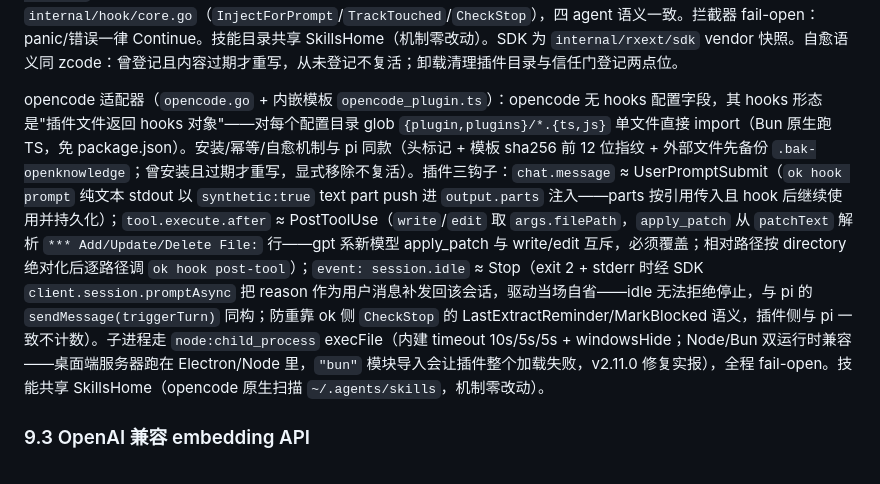
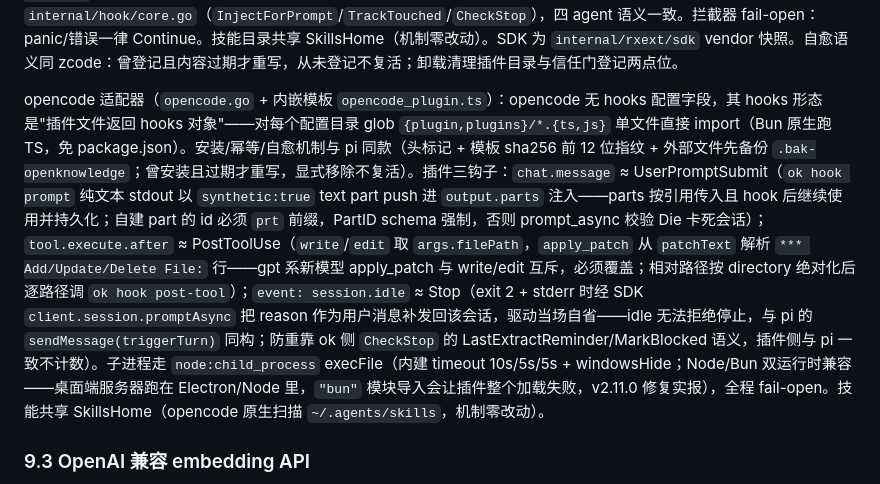
Before and after one commit to zhangxyfs/OpenKnowledge, a Markdown page: docs/ARCHITECTURE.md, the part around the change. Rendered like a GitHub page.

Commit message:
docs: §9.2 补 PartID prt 前缀强制约束（prompt_async Die 卡死实报）

```diff
--- a/docs/ARCHITECTURE.md
+++ b/docs/ARCHITECTURE.md
@@ -543,7 +543,7 @@ pi 事件 → ok hook 映射：
 
 reasonix 适配器（`reasonix.go`）：不写 settings.json hook（其 UserPromptSubmit 不注入 stdout），改为安装 Extension Protocol 插件包——`plugins/openknowledge/reasonix-plugin.json`（runtime.command 直指 ok.exe，`args=["extension-serve"]`，`required=false`，sidecar 崩溃宿主降级不阻断）+ `plugin-packages.json` 信任门登记（备份 + temp+rename 原子写）。sidecar（`ok extension-serve`，`internal/rxext`）拦截 input.receive（检索注入 + enforce 三档：mixed 默认 = auto 自省软提醒/规则硬阻断，soft = 全软提示，hard = 全硬阻断；软路径把提醒与注入合并为一个 `<ok-context>` 块，block 优先于注入）与 tool.after（写工具成功执行才记 touched）；注入/检查核心与 hook 子命令共用 `internal/hook/core.go`（`InjectForPrompt`/`TrackTouched`/`CheckStop`），四 agent 语义一致。拦截器 fail-open：panic/错误一律 Continue。技能目录共享 SkillsHome（机制零改动）。SDK 为 `internal/rxext/sdk` vendor 快照。自愈语义同 zcode：曾登记且内容过期才重写，从未登记不复活；卸载清理插件目录与信任门登记两点位。
 
-opencode 适配器（`opencode.go` + 内嵌模板 `opencode_plugin.ts`）：opencode 无 hooks 配置字段，其 hooks 形态是"插件文件返回 hooks 对象"——对每个配置目录 glob `{plugin,plugins}/*.{ts,js}` 单文件直接 import（Bun 原生跑 TS，免 package.json）。安装/幂等/自愈机制与 pi 同款（头标记 + 模板 sha256 前 12 位指纹 + 外部文件先备份 `.bak-openknowledge`；曾安装且过期才重写，显式移除不复活）。插件三钩子：`chat.message` ≈ UserPromptSubmit（`ok hook prompt` 纯文本 stdout 以 `synthetic:true` text part push 进 `output.parts` 注入——parts 按引用传入且 hook 后继续使用并持久化）；`tool.execute.after` ≈ PostToolUse（`write`/`edit` 取 `args.filePath`，`apply_patch` 从 `patchText` 解析 `*** Add/Update/Delete File:` 行——gpt 系新模型 apply_patch 与 write/edit 互斥，必须覆盖；相对路径按 directory 绝对化后逐路径调 `ok hook post-tool`）；`event: session.idle` ≈ Stop（exit 2 + stderr 时经 SDK `client.session.promptAsync` 把 reason 作为用户消息补发回该会话，驱动当场自省——idle 无法拒绝停止，与 pi 的 `sendMessage(triggerTurn)` 同构；防重靠 ok 侧 `CheckStop` 的 LastExtractReminder/MarkBlocked 语义，插件侧与 pi 一致不计数）。子进程走 `node:child_process` execFile（内建 timeout 10s/5s/5s + windowsHide；Node/Bun 双运行时兼容——桌面端服务器跑在 Electron/Node 里，`"bun"` 模块导入会让插件整个加载失败，v2.11.0 修复实报），全程 fail-open。技能共享 SkillsHome（opencode 原生扫描 `~/.agents/skills`，机制零改动）。
+opencode 适配器（`opencode.go` + 内嵌模板 `opencode_plugin.ts`）：opencode 无 hooks 配置字段，其 hooks 形态是"插件文件返回 hooks 对象"——对每个配置目录 glob `{plugin,plugins}/*.{ts,js}` 单文件直接 import（Bun 原生跑 TS，免 package.json）。安装/幂等/自愈机制与 pi 同款（头标记 + 模板 sha256 前 12 位指纹 + 外部文件先备份 `.bak-openknowledge`；曾安装且过期才重写，显式移除不复活）。插件三钩子：`chat.message` ≈ UserPromptSubmit（`ok hook prompt` 纯文本 stdout 以 `synthetic:true` text part push 进 `output.parts` 注入——parts 按引用传入且 hook 后继续使用并持久化；自建 part 的 id 必须 `prt` 前缀，PartID schema 强制，否则 prompt_async 校验 Die 卡死会话）；`tool.execute.after` ≈ PostToolUse（`write`/`edit` 取 `args.filePath`，`apply_patch` 从 `patchText` 解析 `*** Add/Update/Delete File:` 行——gpt 系新模型 apply_patch 与 write/edit 互斥，必须覆盖；相对路径按 directory 绝对化后逐路径调 `ok hook post-tool`）；`event: session.idle` ≈ Stop（exit 2 + stderr 时经 SDK `client.session.promptAsync` 把 reason 作为用户消息补发回该会话，驱动当场自省——idle 无法拒绝停止，与 pi 的 `sendMessage(triggerTurn)` 同构；防重靠 ok 侧 `CheckStop` 的 LastExtractReminder/MarkBlocked 语义，插件侧与 pi 一致不计数）。子进程走 `node:child_process` execFile（内建 timeout 10s/5s/5s + windowsHide；Node/Bun 双运行时兼容——桌面端服务器跑在 Electron/Node 里，`"bun"` 模块导入会让插件整个加载失败，v2.11.0 修复实报），全程 fail-open。技能共享 SkillsHome（opencode 原生扫描 `~/.agents/skills`，机制零改动）。
 
 ### 9.3 OpenAI 兼容 embedding API
 
```
